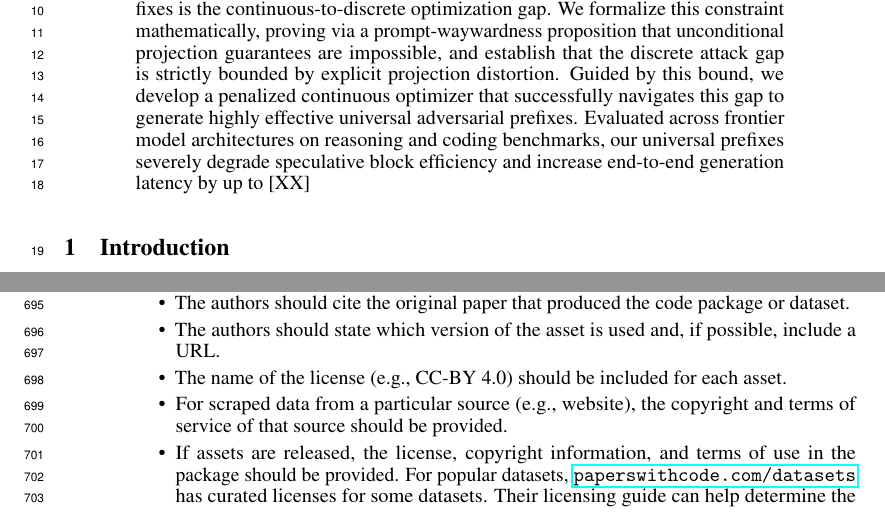
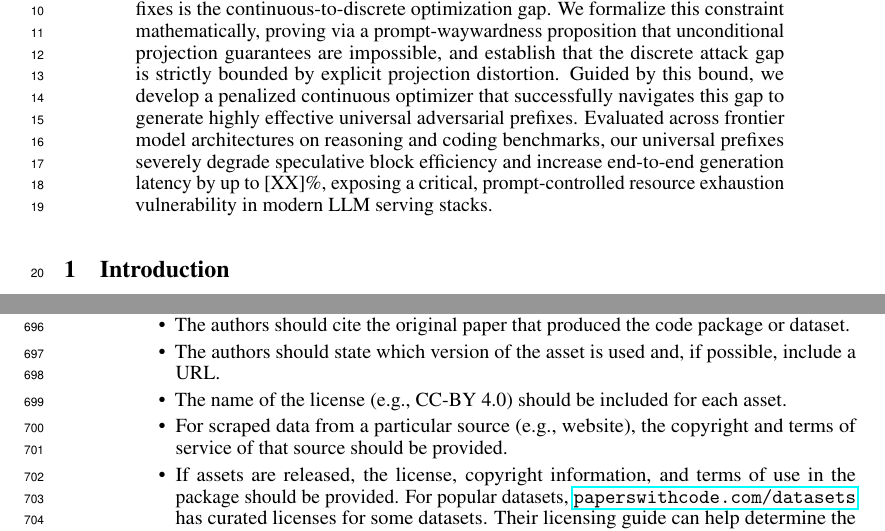
Before and after one commit to ulairii/ADSD, a LaTeX paper (paper.tex): two parts of pages 1 and 17 of 19, joined at a grey line, cut so that both start at the same text. Compiled offline with pdfLaTeX.

Commit message:
Updates from Overleaf

```diff
--- a/paper.tex
+++ b/paper.tex
@@ -49,7 +49,7 @@
 \maketitle
 
 \begin{abstract}
-Lossless acceleration schemes, such as speculative decoding, promise significant inference speedups while mathematically guaranteeing output equivalence. However, this guarantee of semantic robustness masks a severe operational vulnerability: speculative throughput relies entirely on the dynamic token-level alignment between a small draft model and a large target verifier. In this paper, we demonstrate that this alignment can be systematically weaponized. We introduce a prompt-side attack that preserves user-visible task accuracy but silently collapses verifier acceptance, converting a speculative acceleration mechanism into a worst-case sequential execution trap. The primary obstacle to discovering such adversarial prefixes is the continuous-to-discrete optimization gap. We formalize this constraint mathematically, proving via a prompt-waywardness proposition that unconditional projection guarantees are impossible, and establish that the discrete attack gap is strictly bounded by explicit projection distortion. Guided by this bound, we develop a penalized continuous optimizer that successfully navigates this gap to generate highly effective universal adversarial prefixes. Evaluated across frontier model architectures on reasoning and coding benchmarks, our universal prefixes severely degrade speculative block efficiency and increase end-to-end generation latency by up to [XX]%, exposing a critical, prompt-controlled resource exhaustion vulnerability in modern LLM serving stacks.
+Lossless acceleration schemes, such as speculative decoding, promise significant inference speedups while mathematically guaranteeing output equivalence. However, this guarantee of semantic robustness masks a severe operational vulnerability: speculative throughput relies entirely on the dynamic token-level alignment between a small draft model and a large target verifier. In this paper, we demonstrate that this alignment can be systematically weaponized. We introduce a prompt-side attack that preserves user-visible task accuracy but silently collapses verifier acceptance, converting a speculative acceleration mechanism into a worst-case sequential execution trap. The primary obstacle to discovering such adversarial prefixes is the continuous-to-discrete optimization gap. We formalize this constraint mathematically, proving via a prompt-waywardness proposition that unconditional projection guarantees are impossible, and establish that the discrete attack gap is strictly bounded by explicit projection distortion. Guided by this bound, we develop a penalized continuous optimizer that successfully navigates this gap to generate highly effective universal adversarial prefixes. Evaluated across frontier model architectures on reasoning and coding benchmarks, our universal prefixes severely degrade speculative block efficiency and increase end-to-end generation latency by up to [XX]\%, exposing a critical, prompt-controlled resource exhaustion vulnerability in modern LLM serving stacks.
 \end{abstract}
 
 \input{Sections/Intro}
```
